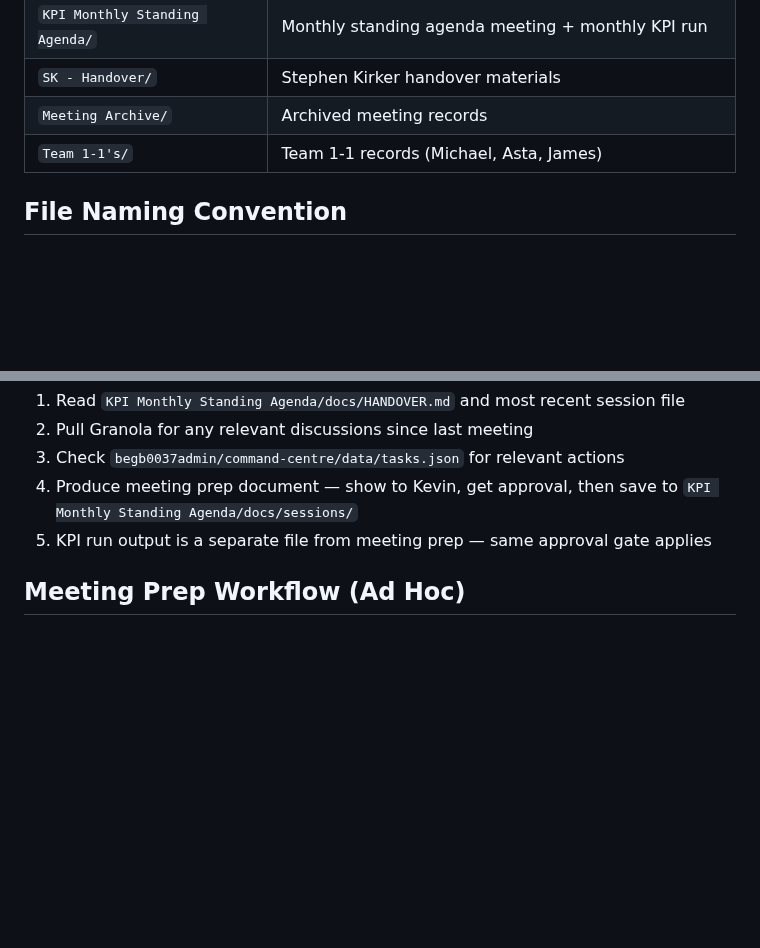
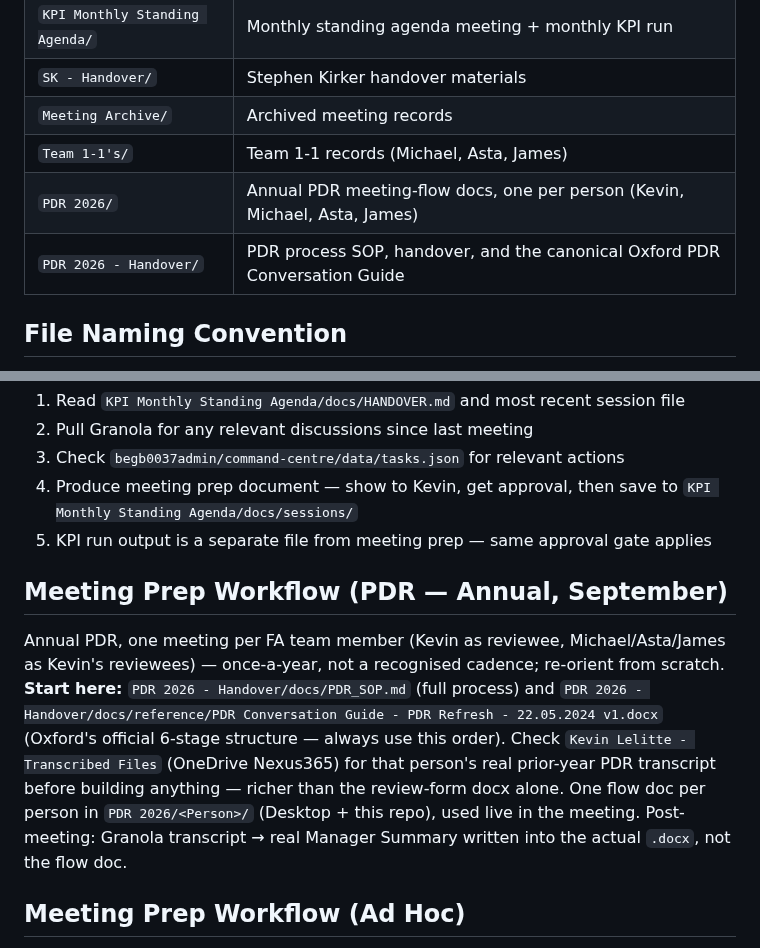
Before and after one commit to begb0037admin/meeting-records, a Markdown page: CLAUDE.md, 2 parts joined by grey strips. Drawn GitHub-style; blank space fills up the shorter version.

Commit message:
Add PDR annual workflow to the bootstrap entry point — a cold session had no path to discover PDR 2026 material before this
Co-Authored-By: Claude Sonnet 5 <noreply@anthropic.com>
Claude-Session: https://claude.ai/code/session_01VPMinCgw9pKxz8jHZm1aRV

```diff
--- a/CLAUDE.md
+++ b/CLAUDE.md
@@ -75,6 +75,8 @@ Do NOT ask Kevin for a recap. Navigate to the relevant subfolder.
 | `SK - Handover/` | Stephen Kirker handover materials |
 | `Meeting Archive/` | Archived meeting records |
 | `Team 1-1's/` | Team 1-1 records (Michael, Asta, James) |
+| `PDR 2026/` | Annual PDR meeting-flow docs, one per person (Kevin, Michael, Asta, James) |
+| `PDR 2026 - Handover/` | PDR process SOP, handover, and the canonical Oxford PDR Conversation Guide |
 
 ## File Naming Convention
 All meeting prep documents in `Meeting Reviews/` follow the Granola naming standard so files and meetings match:
@@ -186,6 +188,9 @@ Monthly — typically 2nd or 3rd week. Detailed context in `KPI Monthly Standing
 4. Produce meeting prep document — show to Kevin, get approval, then save to `KPI Monthly Standing Agenda/docs/sessions/`
 5. KPI run output is a separate file from meeting prep — same approval gate applies
 
+## Meeting Prep Workflow (PDR — Annual, September)
+Annual PDR, one meeting per FA team member (Kevin as reviewee, Michael/Asta/James as Kevin's reviewees) — once-a-year, not a recognised cadence; re-orient from scratch. **Start here:** `PDR 2026 - Handover/docs/PDR_SOP.md` (full process) and `PDR 2026 - Handover/docs/reference/PDR Conversation Guide - PDR Refresh - 22.05.2024 v1.docx` (Oxford's official 6-stage structure — always use this order). Check `Kevin Lelitte - Transcribed Files` (OneDrive Nexus365) for that person's real prior-year PDR transcript before building anything — richer than the review-form docx alone. One flow doc per person in `PDR 2026/<Person>/` (Desktop + this repo), used live in the meeting. Post-meeting: Granola transcript → real Manager Summary written into the actual `.docx`, not the flow doc.
+
 ## Meeting Prep Workflow (Ad Hoc)
 Any meeting Kevin asks to prepare for — one-off reviews, supplier meetings, evaluation sessions, escalation meetings, or any meeting not covered by the scheduled workflows above.
 1. Ask Kevin what data sources are relevant (Granola, inbox, tasks, roadmap, emails, prior notes)
```
Also changed, not shown: other parts of CLAUDE.md (+1 -1 lines).
